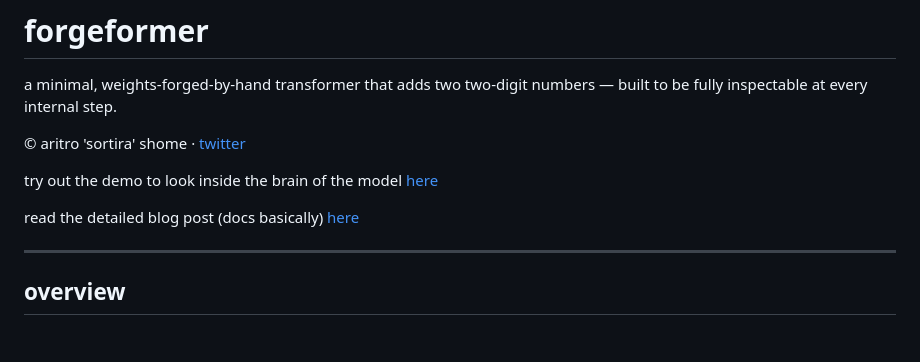
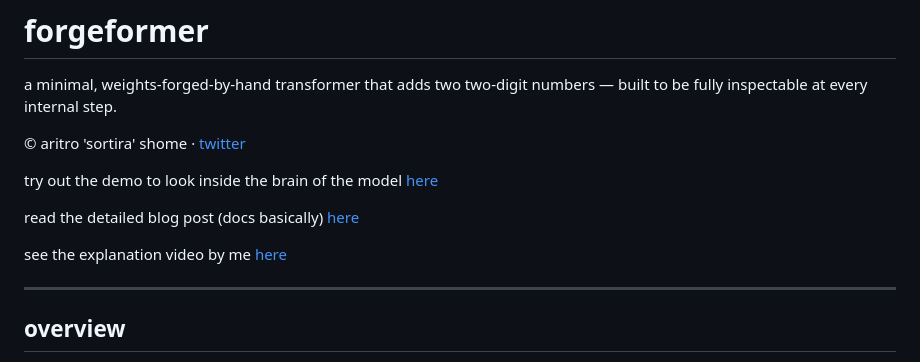
Before and after one commit to sortira/handformer, a Markdown page: README.md, the part around the change. GitHub-like rendering; blank space fills up the shorter version.

Commit message:
added yt

```diff
--- a/README.md
+++ b/README.md
@@ -7,6 +7,8 @@ a minimal, weights-forged-by-hand transformer that adds two two-digit numbers
 try out the demo to look inside the brain of the model [here](https://aritro.is-a.dev/forgeformer)
 
 read the detailed blog post (docs basically) [here](https://silicognition.is-a.dev/post2.html)
+
+see the explanation video by me [here](https://youtu.be/FnKLQJ5EIZ4)
 
 ---
 
```
